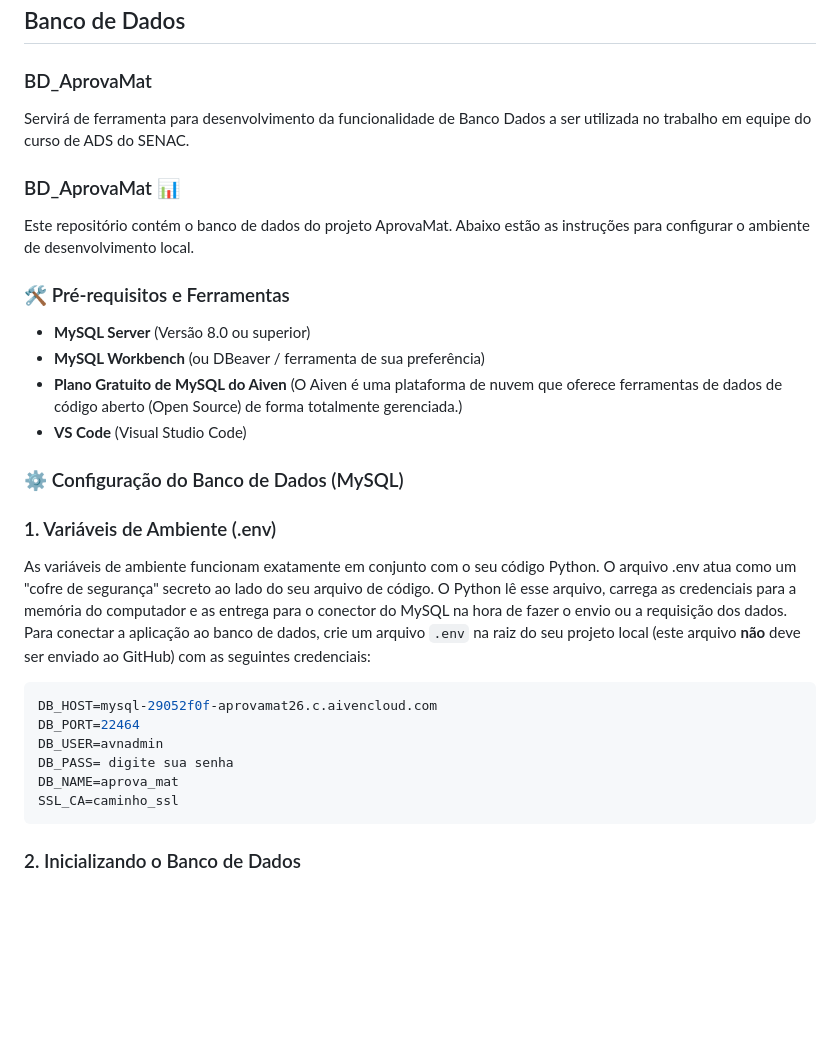
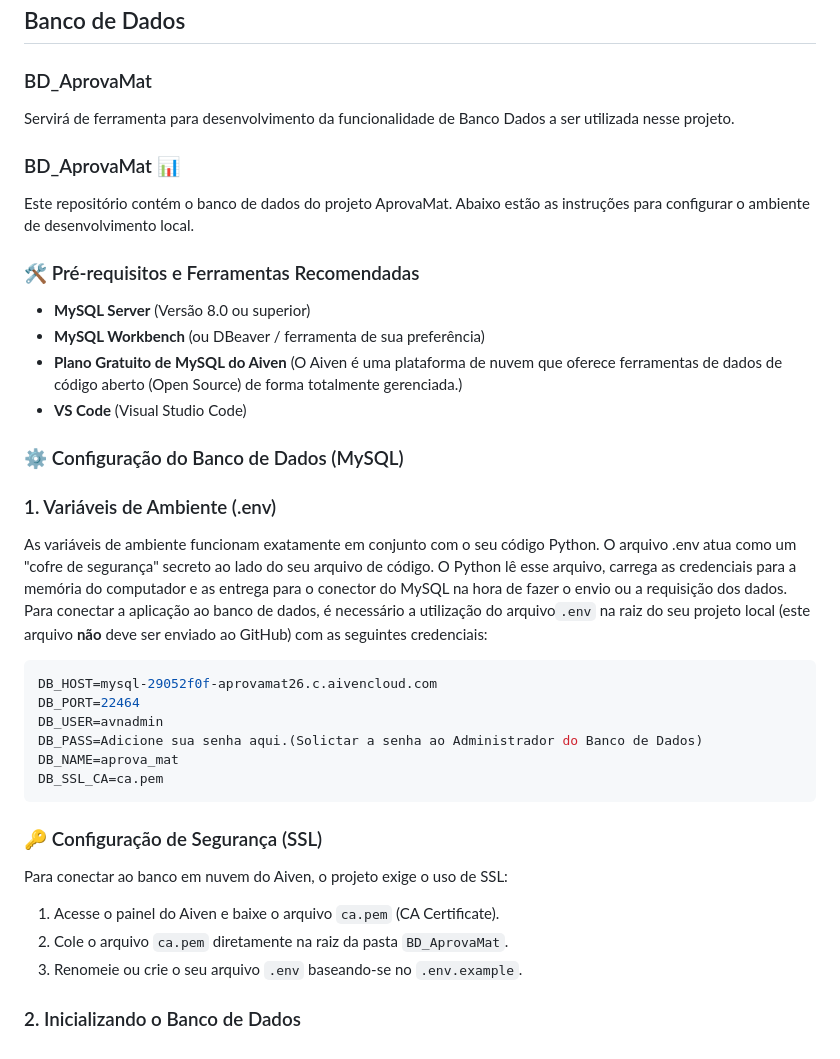
Before and after one commit to tacicouto/aprovamat-poc, a Markdown page: README.md, the part around the change. Drawn GitHub-style; blank space fills up the shorter version.

Commit message:
Revise README for database setup clarity
Updated README with clearer instructions and security setup for database connection.

````diff
--- a/README.md
+++ b/README.md
@@ -76,14 +76,14 @@ A aplicação sobe em `http://localhost:5173` (ou porta indicada no terminal).
 
 ## Banco de Dados
 ### BD_AprovaMat
-Servirá de ferramenta para desenvolvimento da funcionalidade de Banco Dados a ser utilizada no trabalho em equipe do curso de ADS do SENAC.
+Servirá de ferramenta para desenvolvimento da funcionalidade de Banco Dados a ser utilizada nesse projeto.
 
 
 ### BD_AprovaMat 📊
 
 Este repositório contém o banco de dados do projeto AprovaMat. Abaixo estão as instruções para configurar o ambiente de desenvolvimento local.
 
-### 🛠️ Pré-requisitos e Ferramentas
+### 🛠️ Pré-requisitos e Ferramentas Recomendadas
 * **MySQL Server** (Versão 8.0 ou superior)
 * **MySQL Workbench** (ou DBeaver / ferramenta de sua preferência)
 * **Plano Gratuito de MySQL do Aiven** (O Aiven é uma plataforma de nuvem que oferece ferramentas de dados de código aberto (Open Source) de forma totalmente gerenciada.)
@@ -93,15 +93,20 @@ Este repositório contém o banco de dados do projeto AprovaMat. Abaixo estão a
 
 ### 1. Variáveis de Ambiente (.env)
 As variáveis de ambiente funcionam exatamente em conjunto com o seu código Python. O arquivo .env atua como um "cofre de segurança" secreto ao lado do seu arquivo de código. O Python lê esse arquivo, carrega as credenciais para a memória do computador e as entrega para o conector do MySQL na hora de fazer o envio ou a requisição dos dados.
-Para conectar a aplicação ao banco de dados, crie um arquivo `.env` na raiz do seu projeto local (este arquivo **não** deve ser enviado ao GitHub) com as seguintes credenciais:
+Para conectar a aplicação ao banco de dados, é necessário a utilização do arquivo`.env` na raiz do seu projeto local (este arquivo **não** deve ser enviado ao GitHub) com as seguintes credenciais:
 
 ```env
 DB_HOST=mysql-29052f0f-aprovamat26.c.aivencloud.com
 DB_PORT=22464
 DB_USER=avnadmin
-DB_PASS= digite sua senha
+DB_PASS=Adicione sua senha aqui.(Solictar a senha ao Administrador do Banco de Dados)
 DB_NAME=aprova_mat
-SSL_CA=caminho_ssl
+DB_SSL_CA=ca.pem
 ```
+### 🔑 Configuração de Segurança (SSL)
+Para conectar ao banco em nuvem do Aiven, o projeto exige o uso de SSL:
+1. Acesse o painel do Aiven e baixe o arquivo `ca.pem` (CA Certificate).
+2. Cole o arquivo `ca.pem` diretamente na raiz da pasta `BD_AprovaMat`.
+3. Renomeie ou crie o seu arquivo `.env` baseando-se no `.env.example`.
 
 ### 2. Inicializando o Banco de Dados
````
